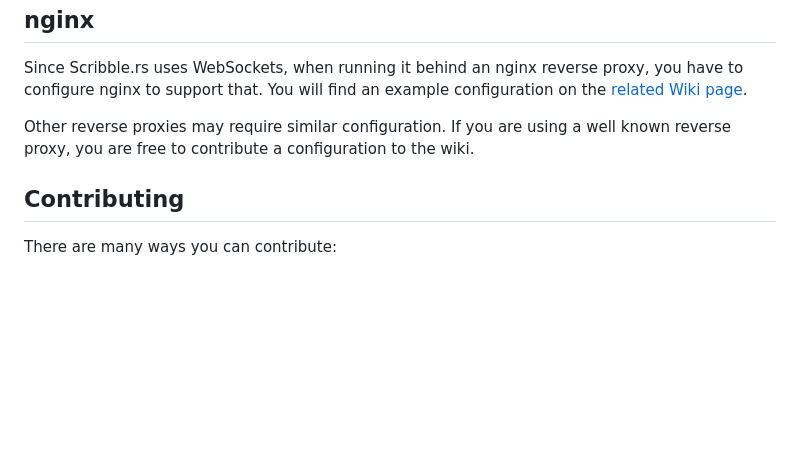
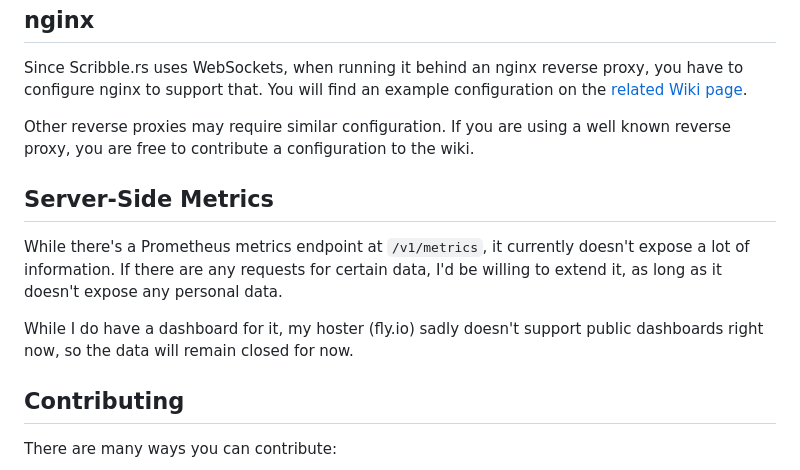
Before and after one commit to scribble-rs/scribble.rs, a Markdown page: README.md, the part around the change. Drawn GitHub-style; blank space fills up the shorter version.

Commit message:
mention metrics endpoint

```diff
--- a/README.md
+++ b/README.md
@@ -150,6 +150,15 @@ Other reverse proxies may require similar configuration. If you are using a
 well known reverse proxy, you are free to contribute a configuration to the
 wiki.
 
+## Server-Side Metrics
+
+While there's a Prometheus metrics endpoint at `/v1/metrics`, it currently
+doesn't expose a lot of information. If there are any requests for certain data,
+I'd be willing to extend it, as long as it doesn't expose any personal data.
+
+While I do have a dashboard for it, my hoster (fly.io) sadly doesn't support
+public dashboards right now, so the data will remain closed for now.
+
 ## Contributing
 
 There are many ways you can contribute:
```
